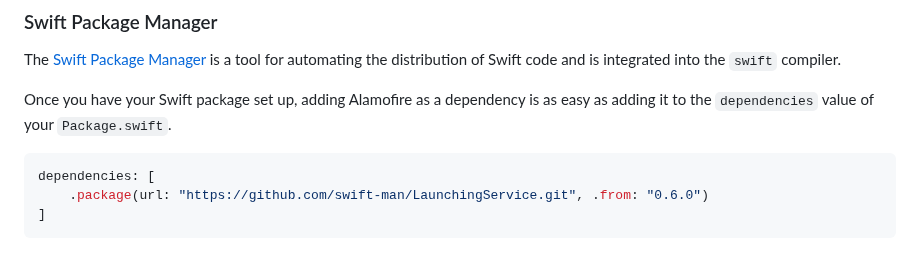
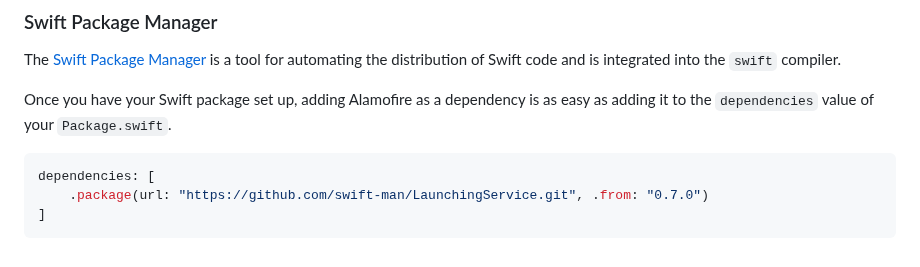
Before and after one commit to swift-man/LaunchingService, a Markdown page: README.md, the part around the change. Rendered like a GitHub page.

````diff
--- a/README.md
+++ b/README.md
@@ -139,6 +139,6 @@ Once you have your Swift package set up, adding Alamofire as a dependency is as
 
 ```swift
 dependencies: [
-    .package(url: "https://github.com/swift-man/LaunchingService.git", .from: "0.6.0")
+    .package(url: "https://github.com/swift-man/LaunchingService.git", .from: "0.7.0")
 ]
 ```
````
